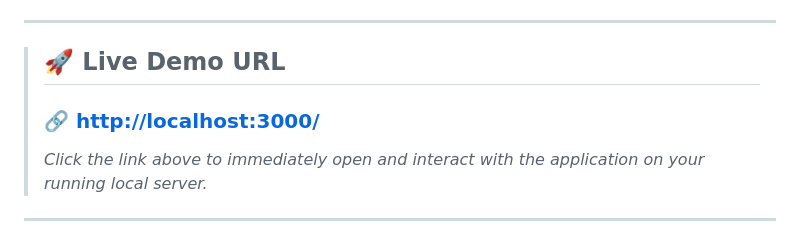
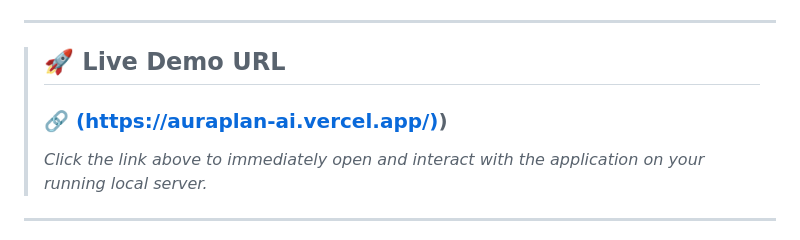
Before and after one commit to harshalbagul725-source/auraplan-ai, a Markdown page: README.md, the part around one of its changes. Drawn GitHub-style.

```diff
--- a/README.md
+++ b/README.md
@@ -11,7 +11,7 @@
 
 > ## 🚀 Live Demo URL
 >
-> ### 🔗 **[http://localhost:3000/](http://localhost:3000/)**
+> ### 🔗 **[(https://auraplan-ai.vercel.app/)](https://auraplan-ai.vercel.app/))**
 >
 > *Click the link above to immediately open and interact with the application on your running local server.*
 
```
Also changed, not shown: other parts of README.md (+1 -1 lines).
